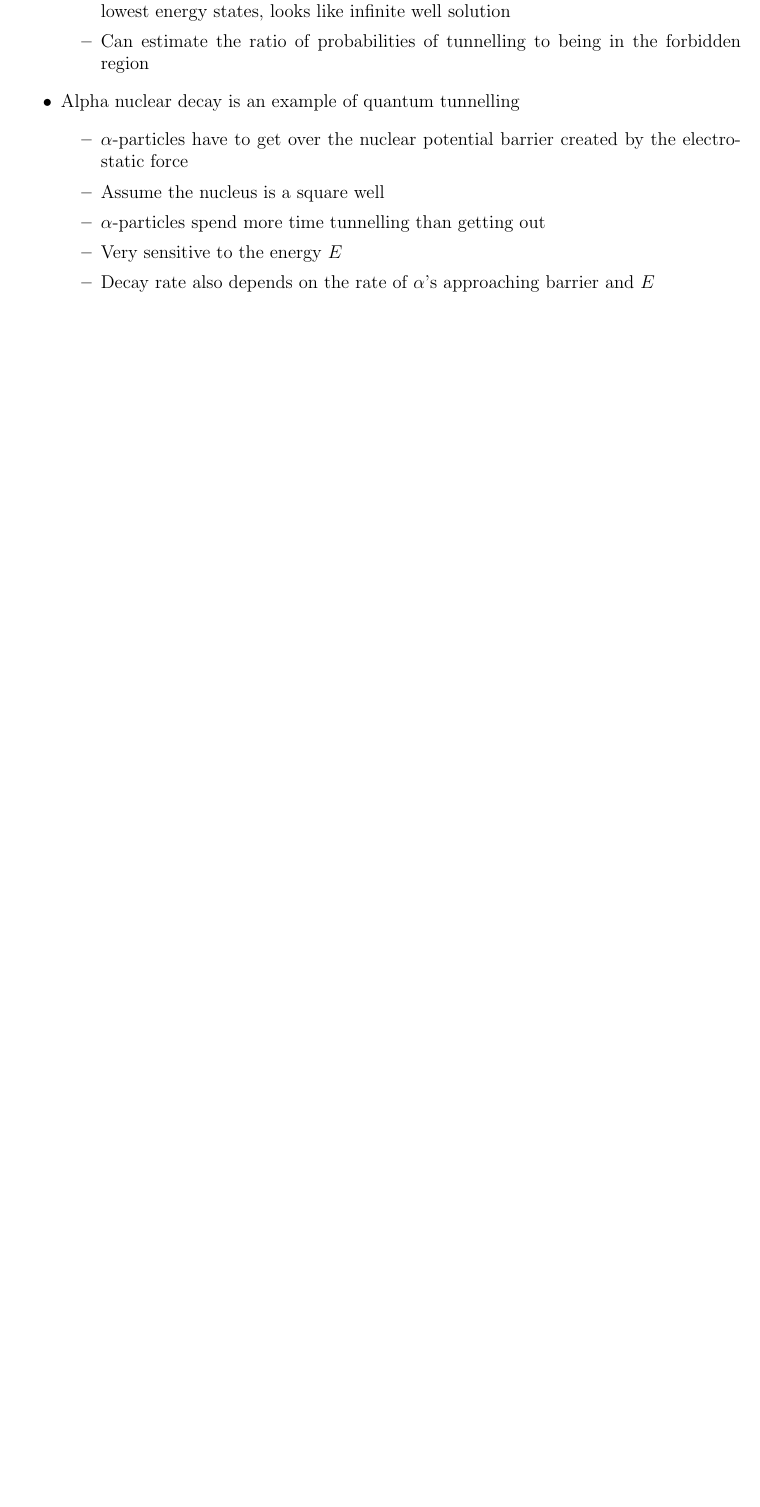
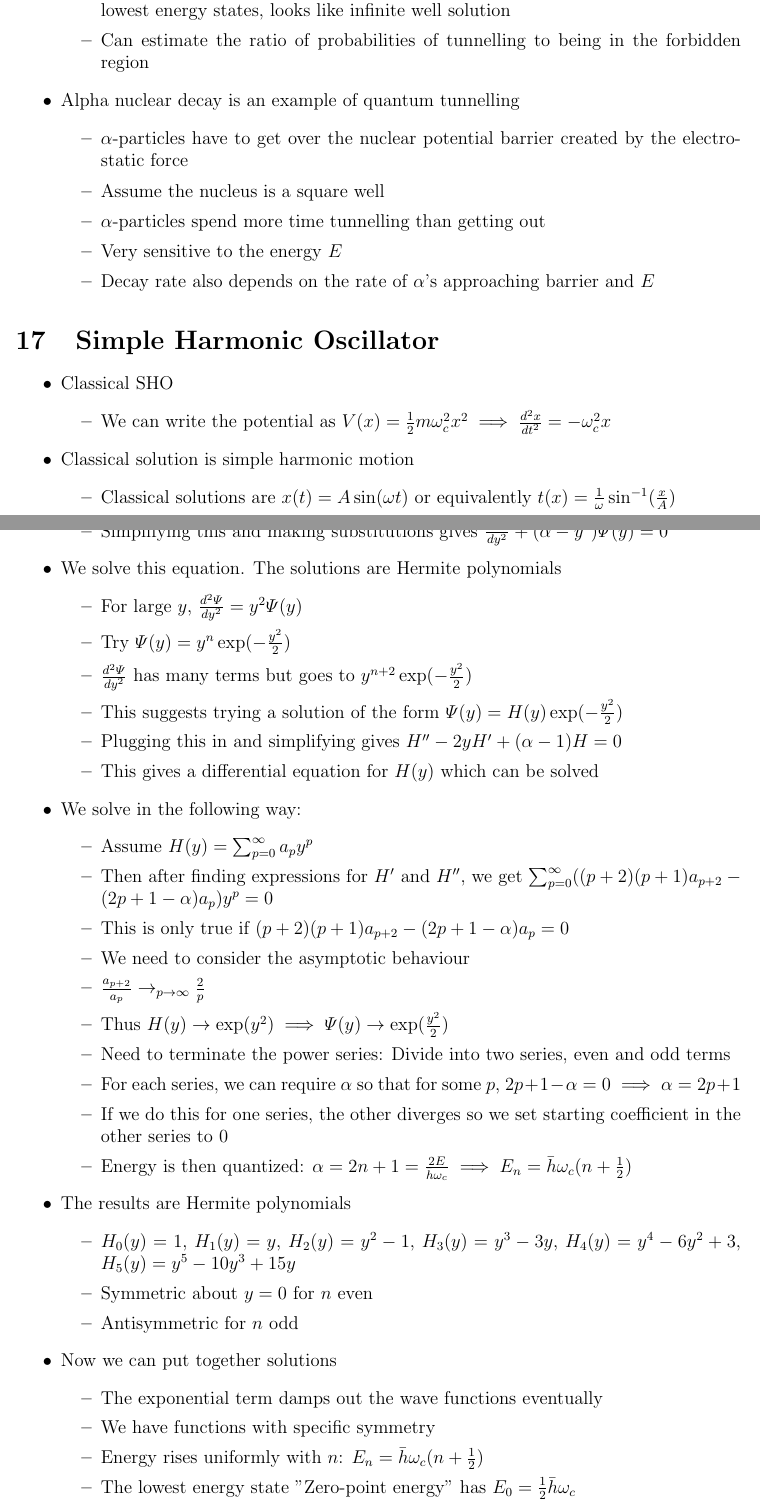
Before and after one commit to ahmadkaleem123/Modern-Physics-Notes, a LaTeX document (notes.tex): part of page 17 of 17 before the commit and two parts of pages 17 and 18 of 19 after it, the two joined at a grey line, cut so that both start at the same text, the shorter picture padded with empty space. Compiled offline with pdfLaTeX.

Commit message:
monday lec

```diff
--- a/notes.tex
+++ b/notes.tex
@@ -568,3 +568,46 @@
         \item Decay rate also depends on the rate of $\alpha$'s approaching barrier and $E$
     \end{itemize}
 \end{itemize}
+
+\section{Simple Harmonic Oscillator}
+
+\begin{itemize}
+    \item Classical SHO \begin{itemize}
+        \item We can write the potential as $V(x) = \frac{1}{2} m \omega_c^2 x^2 \implies \frac{d^2 x}{dt^2} = - \omega_c^2 x$
+    \end{itemize}
+    \item Classical solution is simple harmonic motion \begin{itemize}
+        \item Classical solutions are $x(t) = A \sin (\omega t)$ or equivalently $t(x) = \frac{1}{\omega} \sin^{-1} (\frac{x}{A})$
+        \item Start with time independent Schrodinger: $E \varPsi(x) = - \frac{\bar{h}^2}{2m} \frac{d^2 \varPsi}{dx^2} + \frac{1}{2} m \omega_c^2 x^2 \varPsi(x)$
+        \item Simplifying this and making substitutions gives $\frac{d^2 \varPsi}{dy^2} + (\alpha - y^2) \varPsi(y) = 0$
+    \end{itemize}
+    \item We solve this equation. The solutions are Hermite polynomials \begin{itemize}
+        \item For large $y$, $\frac{d^2 \varPsi}{dy^2} = y^2 \varPsi(y)$
+        \item Try $\varPsi(y) = y^n \exp (- \frac{y^2}{2})$
+        \item $\frac{d^2 \varPsi}{dy^2}$ has many terms but goes to $y^{n+2} \exp (- \frac{y^2}{2})$
+        \item This suggests trying a solution of the form $\varPsi(y) = H(y) \exp(-\frac{y^2}{2})$
+        \item Plugging this in and simplifying gives $H'' - 2yH' + (\alpha -1 )H = 0$
+        \item This gives a differential equation for $H(y)$ which can be solved
+    \end{itemize}
+    \item We solve in the following way: \begin{itemize}
+        \item Assume $H(y) = \sum_{p = 0}^{\infty} a_p y^p$
+        \item Then after finding expressions for $H'$ and $H''$, we get $\sum_{p = 0}^{\infty} ((p+2)(p+1)a_{p+2} - (2p + 1 - \alpha)a_p)y^p = 0$
+        \item This is only true if $(p+2)(p+1) a_{p+2} - (2p + 1 - \alpha) a_p = 0$
+        \item We need to consider the asymptotic behaviour
+        \item $\frac{a_{p+2}}{a_p} \rightarrow_{p \rightarrow \infty} \frac{2}{p}$
+        \item Thus $H(y) \rightarrow \exp (y^2) \implies \varPsi(y) \rightarrow \exp (\frac{y^2}{2})$
+        \item Need to terminate the power series: Divide into two series, even and odd terms
+        \item For each series, we can require $\alpha$ so that for some $p$, $2p + 1 - \alpha = 0 \implies \alpha = 2p + 1$
+        \item If we do this for one series, the other diverges so we set starting coefficient in the other series to 0
+        \item Energy is then quantized: $\alpha = 2n+1 = \frac{2E}{\bar{h} \omega_c} \implies E_n = \bar{h} \omega_c (n + \frac{1}{2})$
+    \end{itemize}
+    \item The results are Hermite polynomials \begin{itemize}
+        \item $H_0(y) = 1$, $H_1(y) = y$, $H_2(y) = y^2 - 1$, $H_3(y) = y^3 - 3y$, $H_4(y) = y^4 - 6y^2 + 3$, $H_5(y) = y^5 - 10y^3  +15y$
+        \item Symmetric about $y = 0$ for $n$ even
+        \item Antisymmetric for $n$ odd
+    \end{itemize}
+    \item Now we can put together solutions \begin{itemize}
+        \item The exponential term damps out the wave functions eventually
+        \item We have functions with specific symmetry
+        \item Energy rises uniformly with $n$: $E_n =\bar{h} \omega_c (n + \frac{1}{2})$
+        \item The lowest energy state "Zero-point energy" has $E_0 = \frac{1}{2} \bar{h} \omega_c$
+        \item Every quantum oscillator is in motion in ground state
```
Also changed, not shown: notes.pdf, notes.tex (12 more changed lines).
